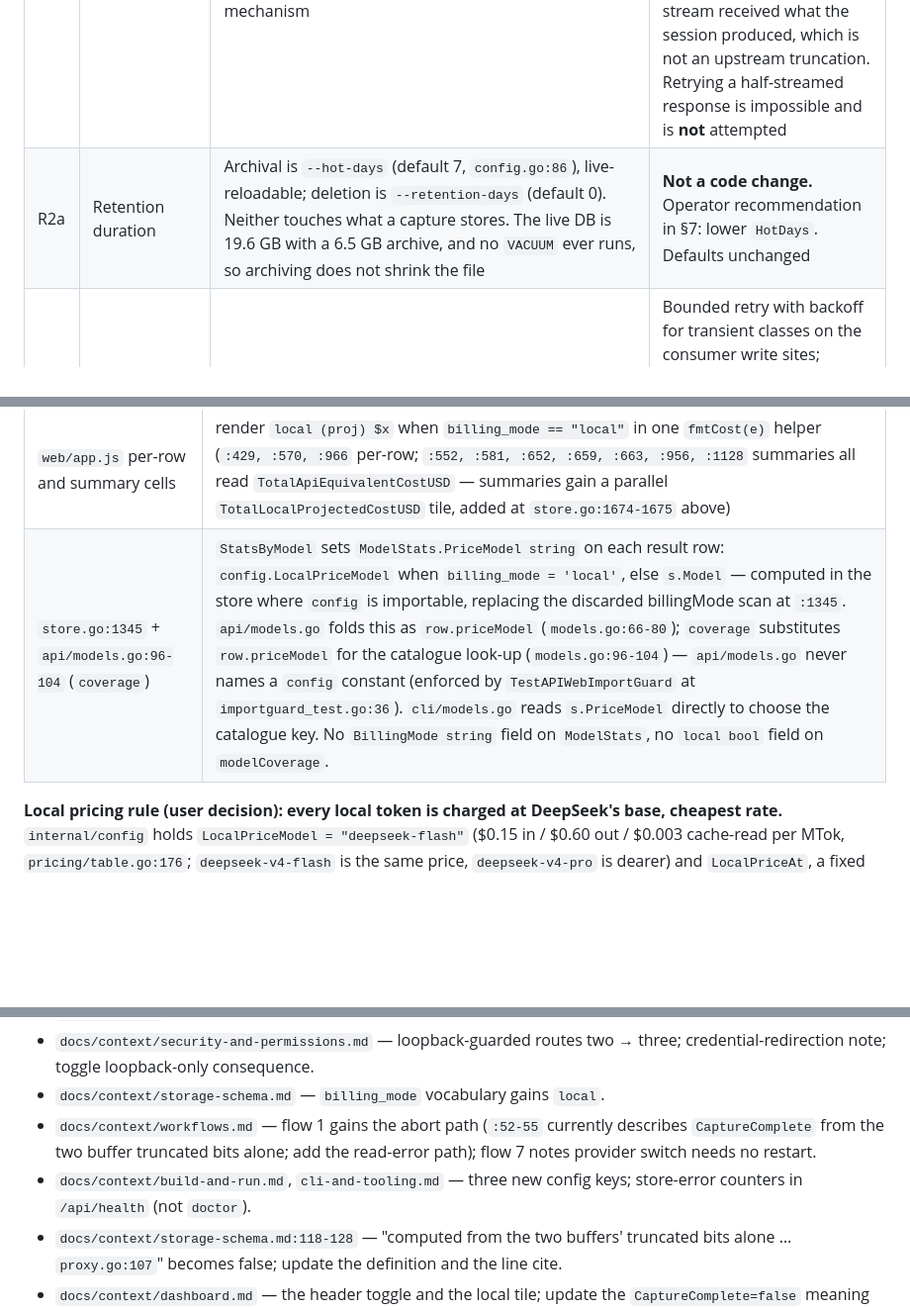
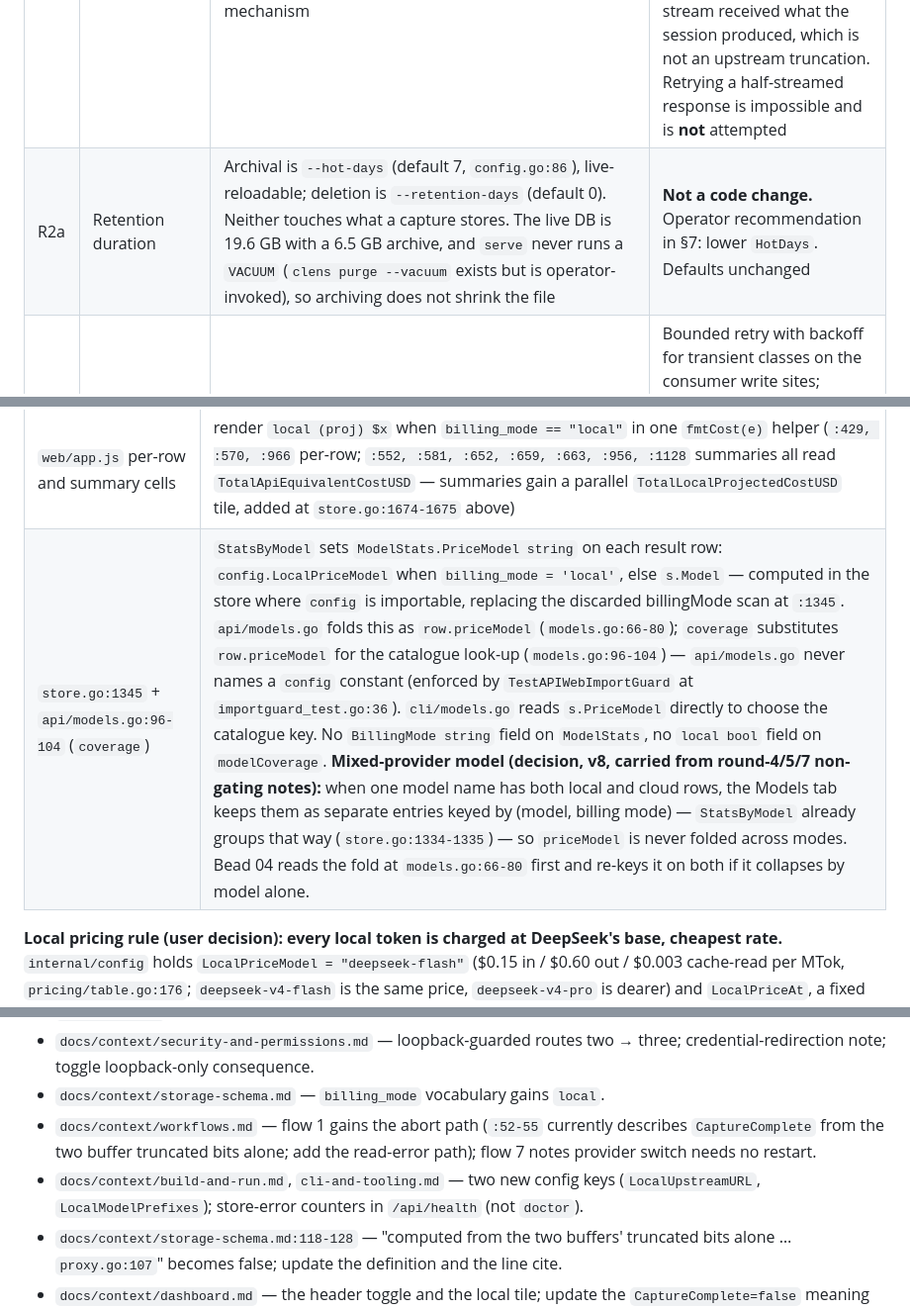
Before and after one commit to abhisheksarkar30/claude-lens, a Markdown page: docs/planning/GI-25-local-llm-toggle-and-store-hardening.md, 3 parts joined by grey strips. Shown at 99% size. Drawn GitHub-style; blank space fills up the shorter version.

```diff
--- a/docs/planning/GI-25-local-llm-toggle-and-store-hardening.md
+++ b/docs/planning/GI-25-local-llm-toggle-and-store-hardening.md
@@ -35,7 +35,7 @@ visible rather than claiming a root cause for the burst itself (R3).
 | R1b | Local rows out of quota burn | Burn is keyed by account name (`api/quota.go:119,125` → `quota.ComputeBurn(…, acct.Name, "", …)`), and only `billing_mode == "subscription"` accounts are iterated (`quota.go:114`, `cli/quota.go:47`). A local row carries account `local`, which matches no subscription account | Fixed account name `local`; no quota code change, one regression test |
 | R1c | Local JSONL transcripts must not be double-counted as `subscription` | The tailer classifies per row by model prefix (`jsonlogs.go:431-437`); an unlisted local model lands in `subscription` with its own (likely unpriced) cost, and `merge.go:341` takes the *winner's* mode, so a JSONL winner would flip a proxy `local` row | `LocalModelPrefixes` config mirroring `ApiModelPrefixes`; tailer checks `ApiModelPrefixes` before `LocalModelPrefixes` — a model prefix matching both lists is classified `api` (preserves real spend when cloud and local both serve DeepSeek-family models); merge: see §3.4 |
 | R2 | Truncated captures handled | **`httputil: ReverseProxy read error during body copy` is logged when `src.Read` fails, `$GOROOT/src/net/http/httputil/reverseproxy.go:648-650`: `src` is the upstream body, so this is the upstream (3.173.21.63:443, the DeepSeek edge) dropping the stream mid-response. A client cancel is excluded via `errors.Is(err, context.Canceled)`. `ErrorHandler` does not fire after headers are sent (`proxy.go:50-55`). The tee never records the read error, so `onClose` submits `captureComplete = !respBuf.truncated && !reqBody.truncated` (`proxy.go:107-108`), i.e. `true`, for a body cut mid-stream.** The body cap (8 MiB per `~/.clens/config.toml`) is a different, already-marked mechanism | Capture the read error in `teeCloser`; submit `captureComplete=false`; log from `onClose` with method, path, and bytes received. The existing `ruleStreamIncomplete` rule (`analyze/rules.go:183-189`) fires on `usage.IsStream && !ev.CaptureComplete`, so the row gets the `stream_incomplete` warning for free — no new warning kind. Client cancel (`errors.Is(err, context.Canceled)`) deliberately keeps `CaptureComplete=true`: a client that stopped the stream received what the session produced, which is not an upstream truncation. Retrying a half-streamed response is impossible and is **not** attempted |
-| R2a | Retention duration | Archival is `--hot-days` (default 7, `config.go:86`), live-reloadable; deletion is `--retention-days` (default 0). Neither touches what a capture stores. The live DB is 19.6 GB with a 6.5 GB archive, and no `VACUUM` ever runs, so archiving does not shrink the file | **Not a code change.** Operator recommendation in §7: lower `HotDays`. Defaults unchanged |
+| R2a | Retention duration | Archival is `--hot-days` (default 7, `config.go:86`), live-reloadable; deletion is `--retention-days` (default 0). Neither touches what a capture stores. The live DB is 19.6 GB with a 6.5 GB archive, and `serve` never runs a `VACUUM` (`clens purge --vacuum` exists but is operator-invoked), so archiving does not shrink the file | **Not a code change.** Operator recommendation in §7: lower `HotDays`. Defaults unchanged |
 | R3 | SQLite `disk I/O error (266)`, `cannot allocate … bytes`, `out of memory (7)` | `Open` sets only `busy_timeout`, `foreign_keys`, `journal_mode(WAL)` (`store.go:74-82`) and one connection. `busy_timeout` retries only lock contention. No retry exists for IOERR/NOMEM anywhere in `internal/store` or `internal/consumer`; `flush` logs and drops (`consumer.go:233-238`, `287-291`, `272-274`). Error 266 is `SQLITE_IOERR_READ`; the burst of IOERR + NOMEM within seconds points at host resource exhaustion on a 19.6 GB file with 15 GB RAM, **hypothesis, unchecked** | Bounded retry with backoff for transient classes on the consumer write sites; classified counters on the consumer's `Stats`, exposed through `/api/health`, so a burst is visible, not just a log scroll. `doctor` has no in-process access to consumer counters (it opens the store directly — `doctor.go:139-161`); the counters are reachable only through `GET /api/health` (`api.go:712-745`). No pragma change on speculation (§9) |
 | R3a | `jsonlogs: open … cannot find the file` | TOCTOU between `walkFiles` (`jsonlogs.go:223,245-262`) and `os.Open` (`288-291`): Claude Code removed the file between the two. The cursor row is keyed by path; a vanished file simply stops appearing | `errors.Is(err, fs.ErrNotExist)` → silent skip. Other open errors still log |
 | R3b | `archived the bodies of N row(s)` | Informational line, `internal/cli/serve.go:416`, once at boot and every 24 h | No change |
@@ -125,7 +125,7 @@ into the subscription figure or labelled "sub" without these changes:
 | `cli/stats.go:194-203` (`writeGrouped`) | add `case ev.BillingMode == "local" && ev.ApiEquivalentCostUSD != nil: g.localCost += *ev.ApiEquivalentCostUSD; g.hasLocal = true` bucket **before** the existing `case ev.ApiEquivalentCostUSD != nil:` at `:198` (otherwise a local row with a non-nil api_equivalent_cost_usd is caught by the subscription case first); a local row with nil cost (no-fire branch, unpriced model, zero-usage) falls through to `default: g.unpriced++`; print a labelled `local (projected)` column beside `api` and `sub`; at `:230` the print reads `g.localCost`/`g.hasLocal`; the column is omitted when zero so existing output is unchanged |
 | `cli/format.go:86-88` (`costCell`) | Change signature to `costCell(api, sub, local *float64)`; add `rowCosts(ev *store.EventSummary) (api, sub, local *float64)` helper (`store.EventSummary` is the type `ls.go` and `tail.go` iterate; `store.Event` embeds `EventSummary`, so `show.go` passes `&ev.EventSummary`): returns `ev.ApiEquivalentCostUSD` as `local` (and nil as `sub`) when `ev.BillingMode == config.BillingLocal`; otherwise `ev.ApiEquivalentCostUSD` as `sub` and nil as `local`. The 3 per-row call sites (`ls.go:95`, `tail.go:101`, `show.go:72`) call `rowCosts(ev)`. `sessions.go:72` passes `(s.TotalCostUSD, s.TotalApiEquivalentCostUSD, nil)` directly — session money sums exclude local rows (§3.4 Sessions note), so the `local` argument is always nil. Renders `local (proj) $x` for local rows; `api - / sub $x` otherwise. Aggregate sites (`stats.go:89,112,140`) pass `TotalLocalProjectedCostUSD` from `StatsSummary`/`PeriodStats` via the scan change in the routing table row above — they do not call `rowCosts`. |
 | `web/app.js` per-row and summary cells | render `local (proj) $x` when `billing_mode == "local"` in one `fmtCost(e)` helper (`:429, :570, :966` per-row; `:552, :581, :652, :659, :663, :956, :1128` summaries all read `TotalApiEquivalentCostUSD` — summaries gain a parallel `TotalLocalProjectedCostUSD` tile, added at `store.go:1674-1675` above) |
-| `store.go:1345` + `api/models.go:96-104` (`coverage`) | `StatsByModel` sets `ModelStats.PriceModel string` on each result row: `config.LocalPriceModel` when `billing_mode = 'local'`, else `s.Model` — computed in the store where `config` is importable, replacing the discarded billingMode scan at `:1345`. `api/models.go` folds this as `row.priceModel` (`models.go:66-80`); `coverage` substitutes `row.priceModel` for the catalogue look-up (`models.go:96-104`) — `api/models.go` never names a `config` constant (enforced by `TestAPIWebImportGuard` at `importguard_test.go:36`). `cli/models.go` reads `s.PriceModel` directly to choose the catalogue key. No `BillingMode string` field on `ModelStats`, no `local bool` field on `modelCoverage`. |
+| `store.go:1345` + `api/models.go:96-104` (`coverage`) | `StatsByModel` sets `ModelStats.PriceModel string` on each result row: `config.LocalPriceModel` when `billing_mode = 'local'`, else `s.Model` — computed in the store where `config` is importable, replacing the discarded billingMode scan at `:1345`. `api/models.go` folds this as `row.priceModel` (`models.go:66-80`); `coverage` substitutes `row.priceModel` for the catalogue look-up (`models.go:96-104`) — `api/models.go` never names a `config` constant (enforced by `TestAPIWebImportGuard` at `importguard_test.go:36`). `cli/models.go` reads `s.PriceModel` directly to choose the catalogue key. No `BillingMode string` field on `ModelStats`, no `local bool` field on `modelCoverage`. **Mixed-provider model (decision, v8, carried from round-4/5/7 non-gating notes):** when one model name has both local and cloud rows, the Models tab keeps them as separate entries keyed by (model, billing mode) — `StatsByModel` already groups that way (`store.go:1334-1335`) — so `priceModel` is never folded across modes. Bead 04 reads the fold at `models.go:66-80` first and re-keys it on both if it collapses by model alone. |
 
 **Local pricing rule (user decision): every local token is charged at DeepSeek's base, cheapest
 rate.** `internal/config` holds `LocalPriceModel = "deepseek-flash"` ($0.15 in / $0.60 out / $0.003
@@ -384,7 +390,7 @@ file holds one non-secret word. Local bodies are captured under the same redacti
 - `docs/context/security-and-permissions.md` — loopback-guarded routes two → three; credential-redirection note; toggle loopback-only consequence.
 - `docs/context/storage-schema.md` — `billing_mode` vocabulary gains `local`.
 - `docs/context/workflows.md` — flow 1 gains the abort path (`:52-55` currently describes `CaptureComplete` from the two buffer truncated bits alone; add the read-error path); flow 7 notes provider switch needs no restart.
-- `docs/context/build-and-run.md`, `cli-and-tooling.md` — three new config keys; store-error counters in `/api/health` (not `doctor`).
+- `docs/context/build-and-run.md`, `cli-and-tooling.md` — two new config keys (`LocalUpstreamURL`, `LocalModelPrefixes`); store-error counters in `/api/health` (not `doctor`).
 - `docs/context/storage-schema.md:118-128` — "computed from the two buffers' truncated bits alone … `proxy.go:107`" becomes false; update the definition and the line cite.
 - `docs/context/dashboard.md` — the header toggle and the local tile; update the `CaptureComplete=false` meaning at `:61`.
 - `docs/context/glossary.md` — `local`, `provider`; update `CaptureComplete=false` definition at `:45`.
```
Also changed, not shown: other parts of docs/planning/GI-25-local-llm-toggle-and-store-hardening.md (+27 -6 lines).
